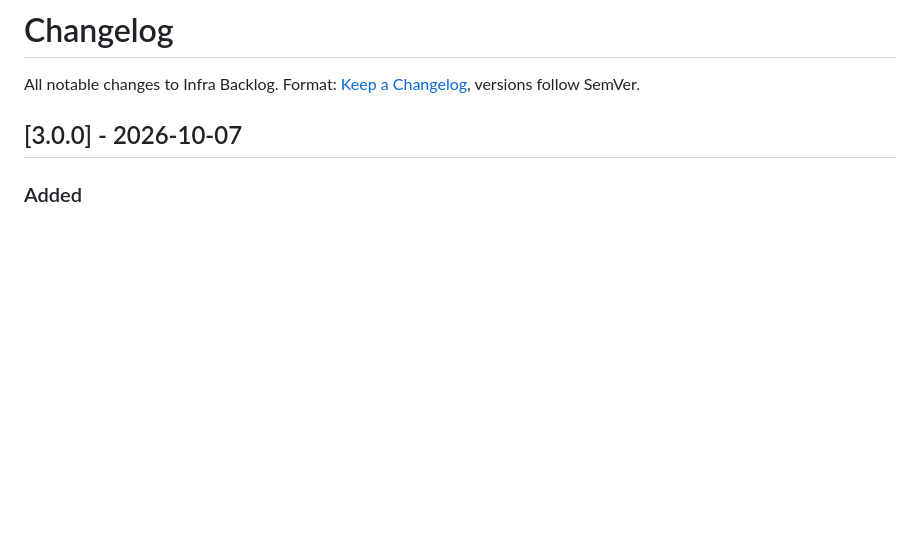
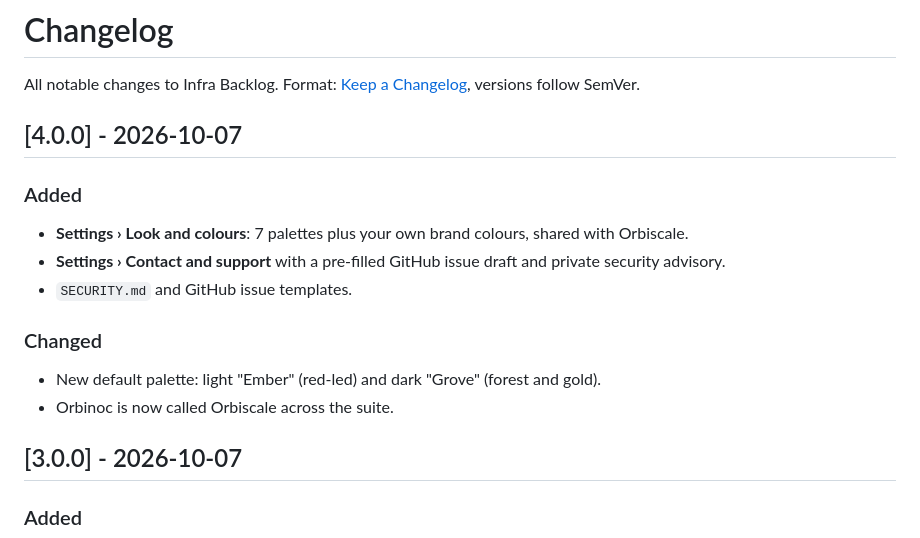
Before and after one commit to netorojas/infra-backlog-dashboard, a Markdown page: CHANGELOG.md, the part around the change. Drawn GitHub-style; blank space fills up the shorter version.

```diff
--- a/CHANGELOG.md
+++ b/CHANGELOG.md
@@ -1,6 +1,15 @@
 # Changelog
 
 All notable changes to Infra Backlog. Format: [Keep a Changelog](https://keepachangelog.com/), versions follow SemVer.
+
+## [4.0.0] - 2026-10-07
+### Added
+- **Settings › Look and colours**: 7 palettes plus your own brand colours, shared with Orbiscale.
+- **Settings › Contact and support** with a pre-filled GitHub issue draft and private security advisory.
+- `SECURITY.md` and GitHub issue templates.
+### Changed
+- New default palette: light "Ember" (red-led) and dark "Grove" (forest and gold).
+- Orbinoc is now called Orbiscale across the suite.
 
 ## [3.0.0] - 2026-10-07
 ### Added
```
Also changed, not shown: README.md (+11 -2 lines), SECURITY.md (added, +27 -0 lines), docs/media/og.png, docs/screenshots/v4-board-dark.png (added), docs/screenshots/v4-board-light.png (added), 8 other files.
